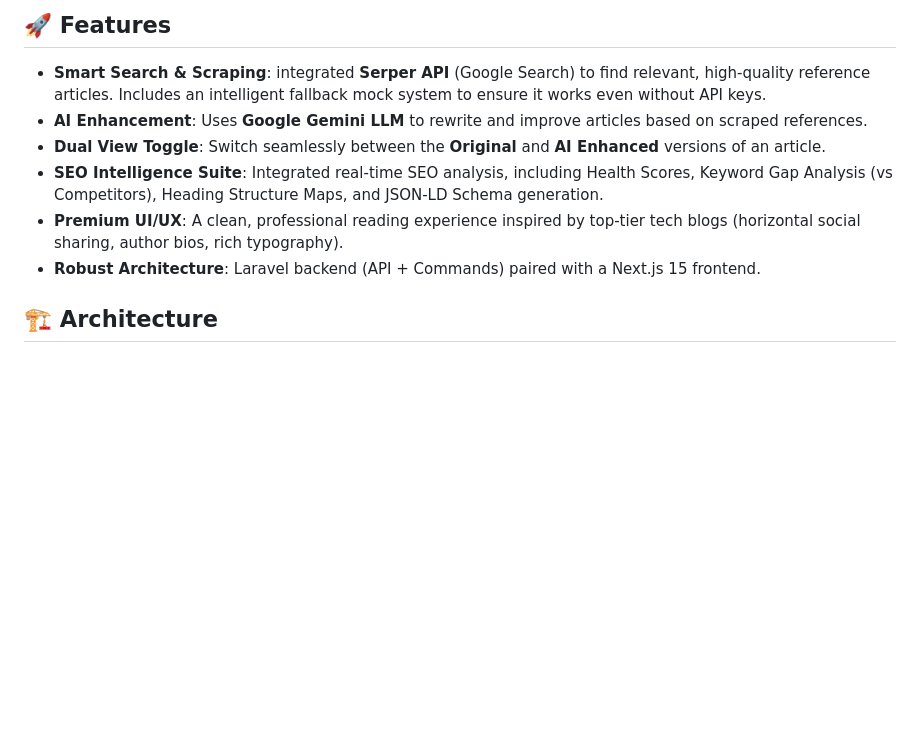
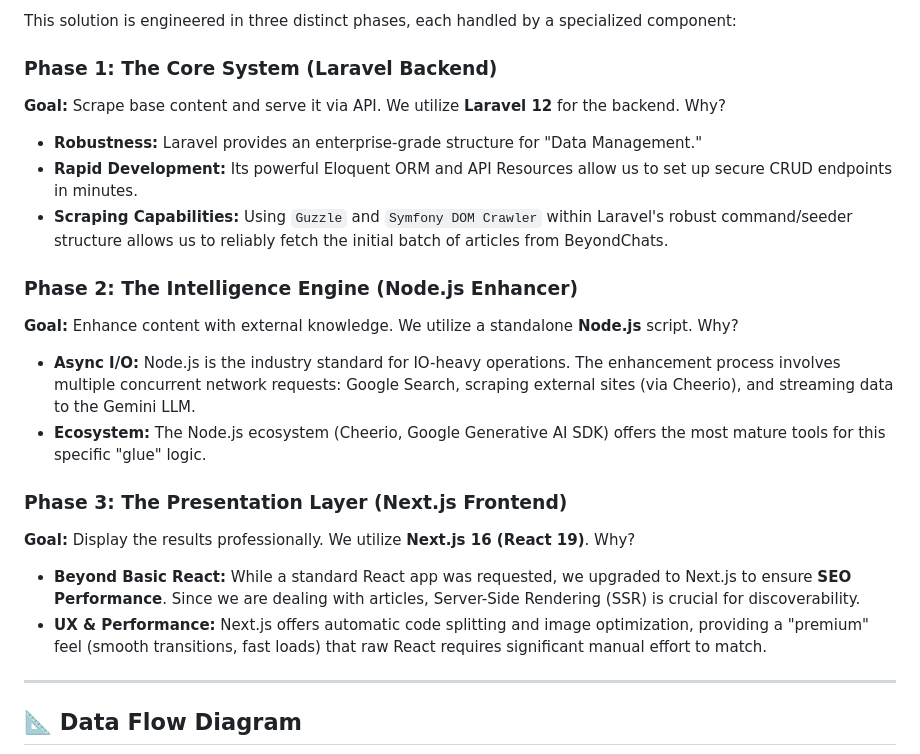
Before and after one commit to Junaidmo-dev/BeyondChat-Assignment, a Markdown page: README.md, the part around one of its changes. Rendered like a GitHub page; blank space fills up the shorter version.

````diff
--- a/README.md
+++ b/README.md
@@ -6,14 +6,28 @@ A full-stack application that scrapes articles, enhances them using LLMs (Gemini
 
-## 🚀 Features
+This solution is engineered in three distinct phases, each handled by a specialized component:
 
-*   **Smart Search & Scraping**: integrated **Serper API** (Google Search) to find relevant, high-quality reference articles. Includes an intelligent fallback mock system to ensure it works even without API keys.
-*   **AI Enhancement**: Uses **Google Gemini LLM** to rewrite and improve articles based on scraped references.
-*   **Dual View Toggle**: Switch seamlessly between the **Original** and **AI Enhanced** versions of an article.
-*   **SEO Intelligence Suite**: Integrated real-time SEO analysis, including Health Scores, Keyword Gap Analysis (vs Competitors), Heading Structure Maps, and JSON-LD Schema generation.
-*   **Premium UI/UX**: A clean, professional reading experience inspired by top-tier tech blogs (horizontal social sharing, author bios, rich typography).
-*   **Robust Architecture**: Laravel backend (API + Commands) paired with a Next.js 15 frontend.
+### Phase 1: The Core System (Laravel Backend)
+**Goal:** Scrape base content and serve it via API.
+We utilize **Laravel 12** for the backend. Why?
+- **Robustness:** Laravel provides an enterprise-grade structure for "Data Management."
+- **Rapid Development:** Its powerful Eloquent ORM and API Resources allow us to set up secure CRUD endpoints in minutes.
+- **Scraping Capabilities:** Using `Guzzle` and `Symfony DOM Crawler` within Laravel's robust command/seeder structure allows us to reliably fetch the initial batch of articles from BeyondChats.
 
-## 🏗️ Architecture
+### Phase 2: The Intelligence Engine (Node.js Enhancer)
+**Goal:** Enhance content with external knowledge.
+We utilize a standalone **Node.js** script. Why?
+- **Async I/O:** Node.js is the industry standard for IO-heavy operations. The enhancement process involves multiple concurrent network requests: Google Search, scraping external sites (via Cheerio), and streaming data to the Gemini LLM.
+- **Ecosystem:** The Node.js ecosystem (Cheerio, Google Generative AI SDK) offers the most mature tools for this specific "glue" logic.
+
+### Phase 3: The Presentation Layer (Next.js Frontend)
+**Goal:** Display the results professionally.
+We utilize **Next.js 16 (React 19)**. Why?
+- **Beyond Basic React:** While a standard React app was requested, we upgraded to Next.js to ensure **SEO Performance**. Since we are dealing with articles, Server-Side Rendering (SSR) is crucial for discoverability.
+- **UX & Performance:** Next.js offers automatic code splitting and image optimization, providing a "premium" feel (smooth transitions, fast loads) that raw React requires significant manual effort to match.
+
+---
+
+## 📐 Data Flow Diagram
 
 ```mermaid
 graph TD
````
Also changed, not shown: other parts of README.md (+57 -66 lines).
